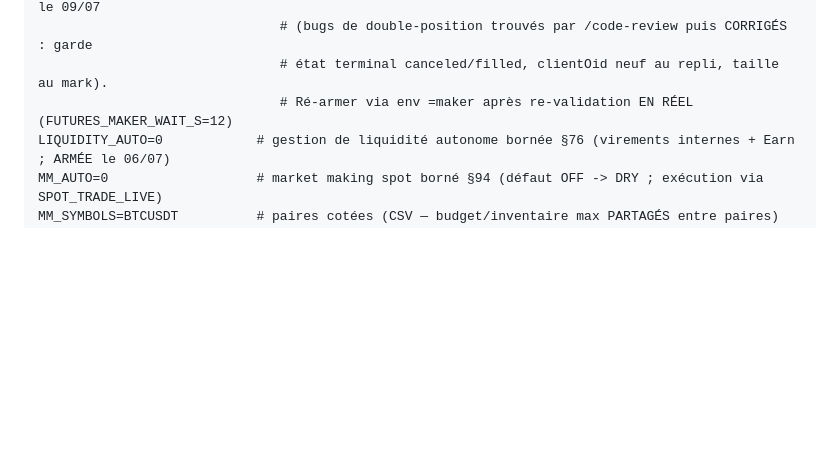
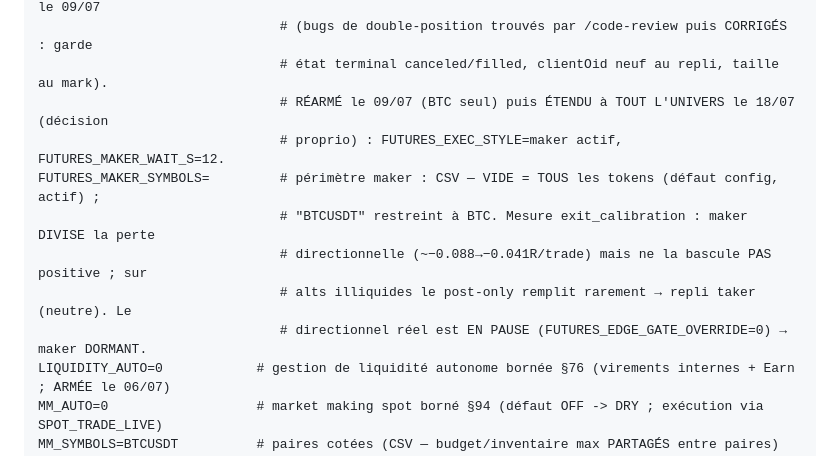
Before and after one commit to JFbubba/bitget_termux, a Markdown page: CLAUDE.md, the part around the change. Rendered like a GitHub page; blank space fills up the shorter version.

Commit message:
§exec-frais : mode maker ETENDU a TOUT L'UNIVERS (plus seulement BTC) — decision proprio 18/07
FUTURES_MAKER_SYMBOLS vide cote dotenv local (secret) -> perimetre maker = tous les tokens
(le defaut config.py etait deja '' = tous ; seul le dotenv restreignait a BTCUSDT). Runtime
verifie : BTC/ETH/SOL/DOGE/HYPE -> MAKER. Aucun mur touche, reversible (=BTCUSDT ou =limit_ioc).
Note mesuree (exit_calibration) : maker divise la perte directionnelle mais ne la bascule pas
positive ; sur alts illiquides -> repli taker (neutre) ; directionnel reel EN PAUSE (porte edge
fermee) -> effet reel actuel nul. CLAUDE.md documente le levier + l'etat.

```diff
--- a/CLAUDE.md
+++ b/CLAUDE.md
@@ -147,7 +147,13 @@ FUTURES_EXEC_STYLE=limit_ioc   # ouvertures futures : limit_ioc (défaut, taker
                                # DIRECTIONNELLES only — le carry reste taker). Armé puis DÉSARMÉ le 09/07
                                # (bugs de double-position trouvés par /code-review puis CORRIGÉS : garde
                                # état terminal canceled/filled, clientOid neuf au repli, taille au mark).
-                               # Ré-armer via env =maker après re-validation EN RÉEL (FUTURES_MAKER_WAIT_S=12)
+                               # RÉARMÉ le 09/07 (BTC seul) puis ÉTENDU à TOUT L'UNIVERS le 18/07 (décision
+                               # proprio) : FUTURES_EXEC_STYLE=maker actif, FUTURES_MAKER_WAIT_S=12.
+FUTURES_MAKER_SYMBOLS=         # périmètre maker : CSV — VIDE = TOUS les tokens (défaut config, actif) ;
+                               # "BTCUSDT" restreint à BTC. Mesure exit_calibration : maker DIVISE la perte
+                               # directionnelle (~−0.088→−0.041R/trade) mais ne la bascule PAS positive ; sur
+                               # alts illiquides le post-only remplit rarement → repli taker (neutre). Le
+                               # directionnel réel est EN PAUSE (FUTURES_EDGE_GATE_OVERRIDE=0) → maker DORMANT.
 LIQUIDITY_AUTO=0            # gestion de liquidité autonome bornée §76 (virements internes + Earn ; ARMÉE le 06/07)
 MM_AUTO=0                   # market making spot borné §94 (défaut OFF -> DRY ; exécution via SPOT_TRADE_LIVE)
 MM_SYMBOLS=BTCUSDT          # paires cotées (CSV — budget/inventaire max PARTAGÉS entre paires)
```
